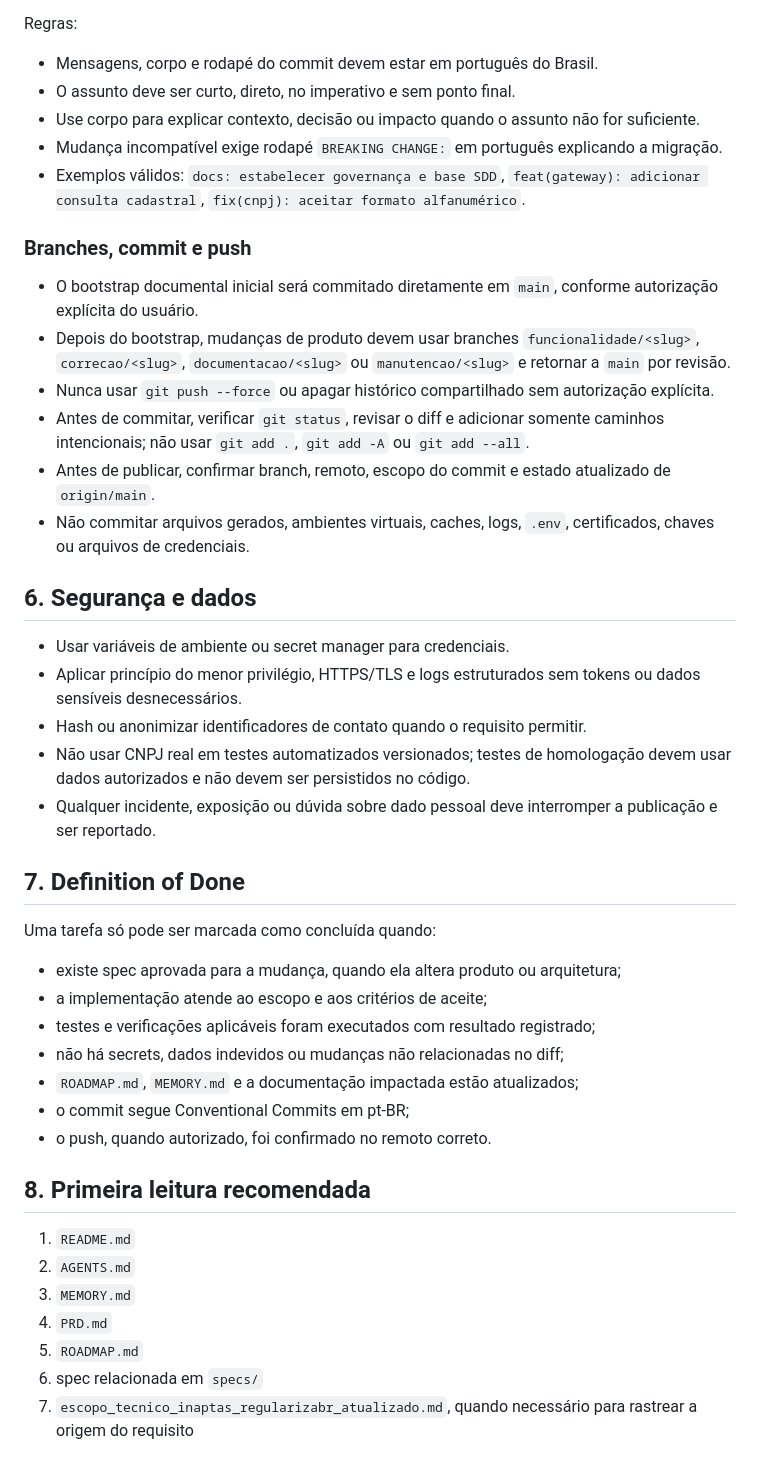
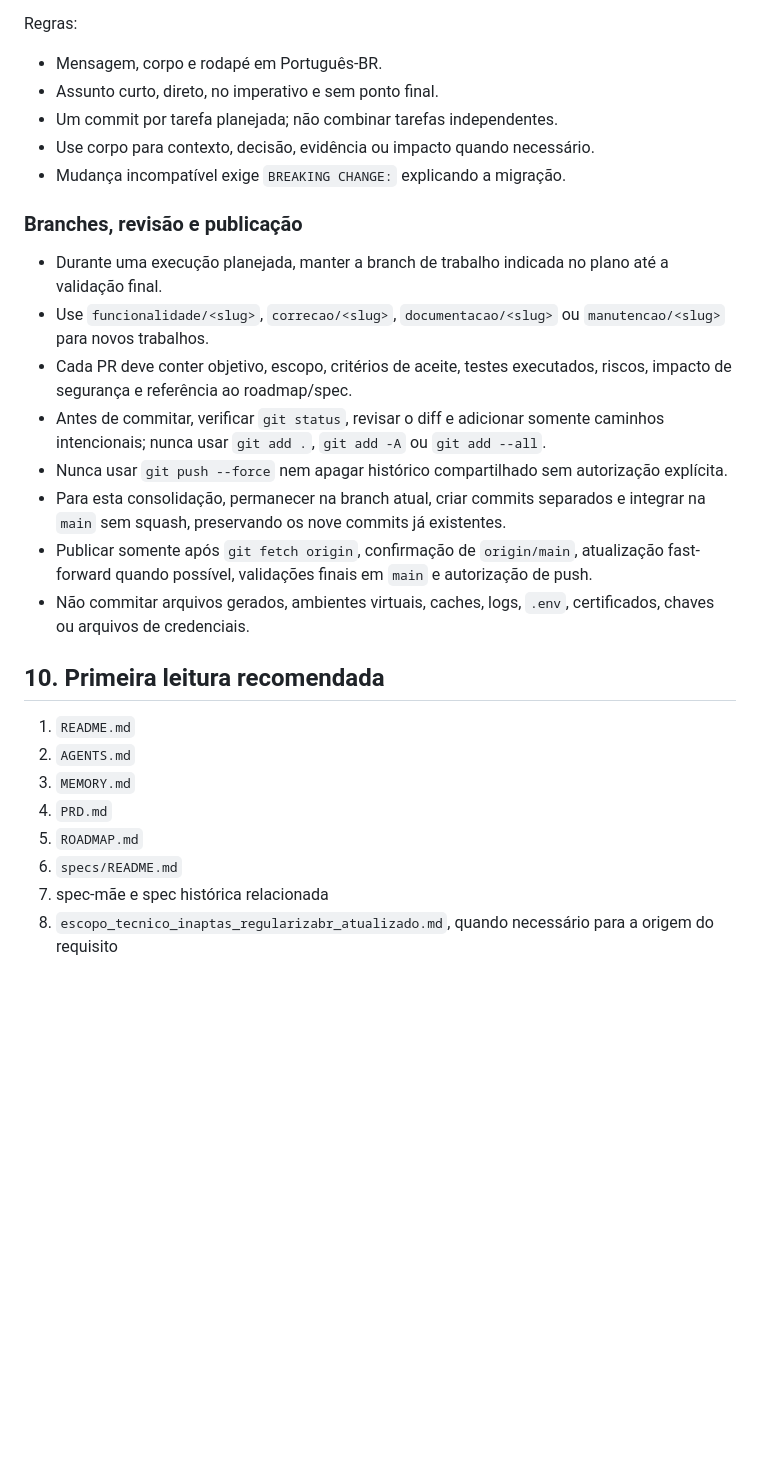
Before and after one commit to Dev-RuiDiniz/Sistema_Inaptas, a Markdown page: AGENTS.md, the part around one of its changes. Drawn GitHub-style; blank space fills up the shorter version.

```diff
--- a/AGENTS.md
+++ b/AGENTS.md
@@ -73,47 +125,30 @@ Tipos aceitos:
 
 Regras:
 
-- Mensagens, corpo e rodapé do commit devem estar em português do Brasil.
-- O assunto deve ser curto, direto, no imperativo e sem ponto final.
-- Use corpo para explicar contexto, decisão ou impacto quando o assunto não for suficiente.
-- Mudança incompatível exige rodapé `BREAKING CHANGE:` em português explicando a migração.
-- Exemplos válidos: `docs: estabelecer governança e base SDD`, `feat(gateway): adicionar consulta cadastral`, `fix(cnpj): aceitar formato alfanumérico`.
+- Mensagem, corpo e rodapé em Português-BR.
+- Assunto curto, direto, no imperativo e sem ponto final.
+- Um commit por tarefa planejada; não combinar tarefas independentes.
+- Use corpo para contexto, decisão, evidência ou impacto quando necessário.
+- Mudança incompatível exige `BREAKING CHANGE:` explicando a migração.
 
-### Branches, commit e push
+### Branches, revisão e publicação
 
-- O bootstrap documental inicial será commitado diretamente em `main`, conforme autorização explícita do usuário.
-- Depois do bootstrap, mudanças de produto devem usar branches `funcionalidade/<slug>`, `correcao/<slug>`, `documentacao/<slug>` ou `manutencao/<slug>` e retornar a `main` por revisão.
-- Nunca usar `git push --force` ou apagar histórico compartilhado sem autorização explícita.
-- Antes de commitar, verificar `git status`, revisar o diff e adicionar somente caminhos intencionais; não usar `git add .`, `git add -A` ou `git add --all`.
-- Antes de publicar, confirmar branch, remoto, escopo do commit e estado atualizado de `origin/main`.
+- Durante uma execução planejada, manter a branch de trabalho indicada no plano até a validação final.
+- Use `funcionalidade/<slug>`, `correcao/<slug>`, `documentacao/<slug>` ou `manutencao/<slug>` para novos trabalhos.
+- Cada PR deve conter objetivo, escopo, critérios de aceite, testes executados, riscos, impacto de segurança e referência ao roadmap/spec.
+- Antes de commitar, verificar `git status`, revisar o diff e adicionar somente caminhos intencionais; nunca usar `git add .`, `git add -A` ou `git add --all`.
+- Nunca usar `git push --force` nem apagar histórico compartilhado sem autorização explícita.
+- Para esta consolidação, permanecer na branch atual, criar commits separados e integrar na `main` sem squash, preservando os nove commits já existentes.
+- Publicar somente após `git fetch origin`, confirmação de `origin/main`, atualização fast-forward quando possível, validações finais em `main` e autorização de push.
 - Não commitar arquivos gerados, ambientes virtuais, caches, logs, `.env`, certificados, chaves ou arquivos de credenciais.
 
-## 6. Segurança e dados
-
-- Usar variáveis de ambiente ou secret manager para credenciais.
-- Aplicar princípio do menor privilégio, HTTPS/TLS e logs estruturados sem tokens ou dados sensíveis desnecessários.
-- Hash ou anonimizar identificadores de contato quando o requisito permitir.
-- Não usar CNPJ real em testes automatizados versionados; testes de homologação devem usar dados autorizados e não devem ser persistidos no código.
-- Qualquer incidente, exposição ou dúvida sobre dado pessoal deve interromper a publicação e ser reportado.
-
-## 7. Definition of Done
-
-Uma tarefa só pode ser marcada como concluída quando:
-
-- existe spec aprovada para a mudança, quando ela altera produto ou arquitetura;
-- a implementação atende ao escopo e aos critérios de aceite;
-- testes e verificações aplicáveis foram executados com resultado registrado;
-- não há secrets, dados indevidos ou mudanças não relacionadas no diff;
-- `ROADMAP.md`, `MEMORY.md` e a documentação impactada estão atualizados;
-- o commit segue Conventional Commits em pt-BR;
-- o push, quando autorizado, foi confirmado no remoto correto.
-
-## 8. Primeira leitura recomendada
+## 10. Primeira leitura recomendada
 
 1. `README.md`
 2. `AGENTS.md`
 3. `MEMORY.md`
 4. `PRD.md`
 5. `ROADMAP.md`
-6. spec relacionada em `specs/`
-7. `escopo_tecnico_inaptas_regularizabr_atualizado.md`, quando necessário para rastrear a origem do requisito
+6. `specs/README.md`
+7. spec-mãe e spec histórica relacionada
+8. `escopo_tecnico_inaptas_regularizabr_atualizado.md`, quando necessário para a origem do requisito
```
Also changed, not shown: other parts of AGENTS.md (+96 -44 lines).
